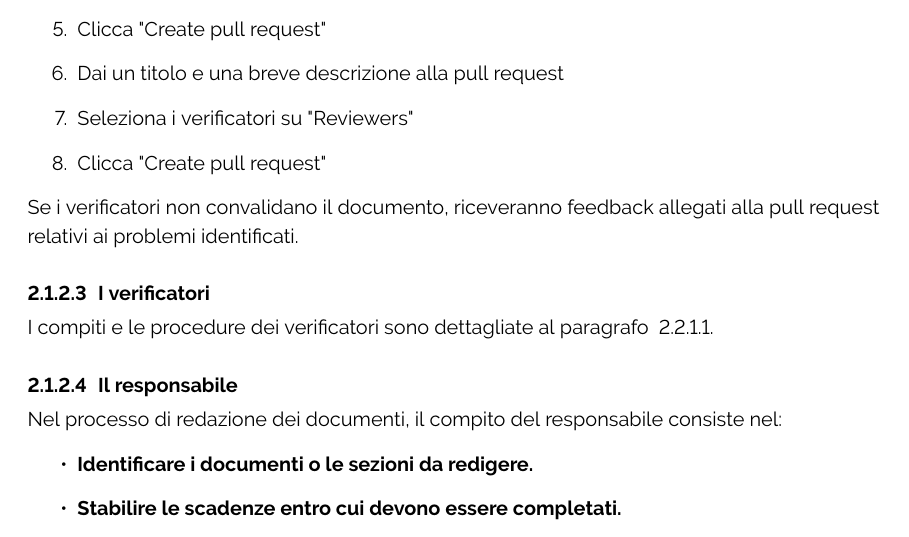
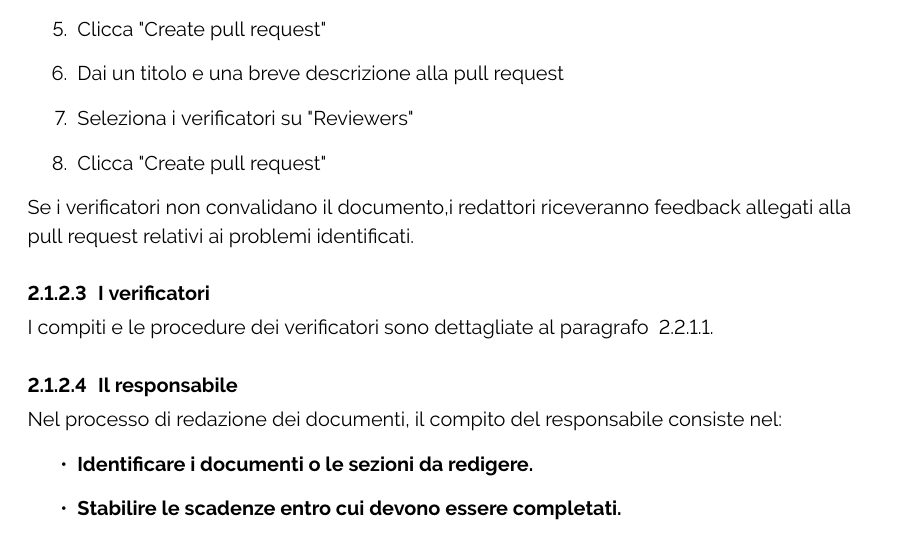
Before and after one commit to ByteOps-swe/Sorgente-documenti, a LaTeX document (Documents/RTB/Norme di progetto/Norme di progetto.tex): part of page 10 of 17, cut so that both start at the same text. Compiled offline with pdfLaTeX.

Commit message:
lieve correzione documetazione redattori

```diff
--- a/Documents/RTB/Norme di progetto/Norme di progetto.tex
+++ b/Documents/RTB/Norme di progetto/Norme di progetto.tex
@@ -279,7 +279,7 @@ Dalla repository  "Sorgente documenti" contenente i sorgenti \LaTeX, il redattor
         \item Clicca "Create pull request"
     \end{enumerate}
 
-   Se i verificatori non convalidano il documento, riceveranno feedback allegati alla pull request relativi ai problemi identificati.
+   Se i verificatori non convalidano il documento,i redattori riceveranno feedback allegati alla pull request relativi ai problemi identificati.
    \paragraph{I verificatori}
    I compiti e le procedure dei verificatori sono dettagliate al paragrafo ~\ref{sec:verificatori}.
     \paragraph{Il responsabile}
```
